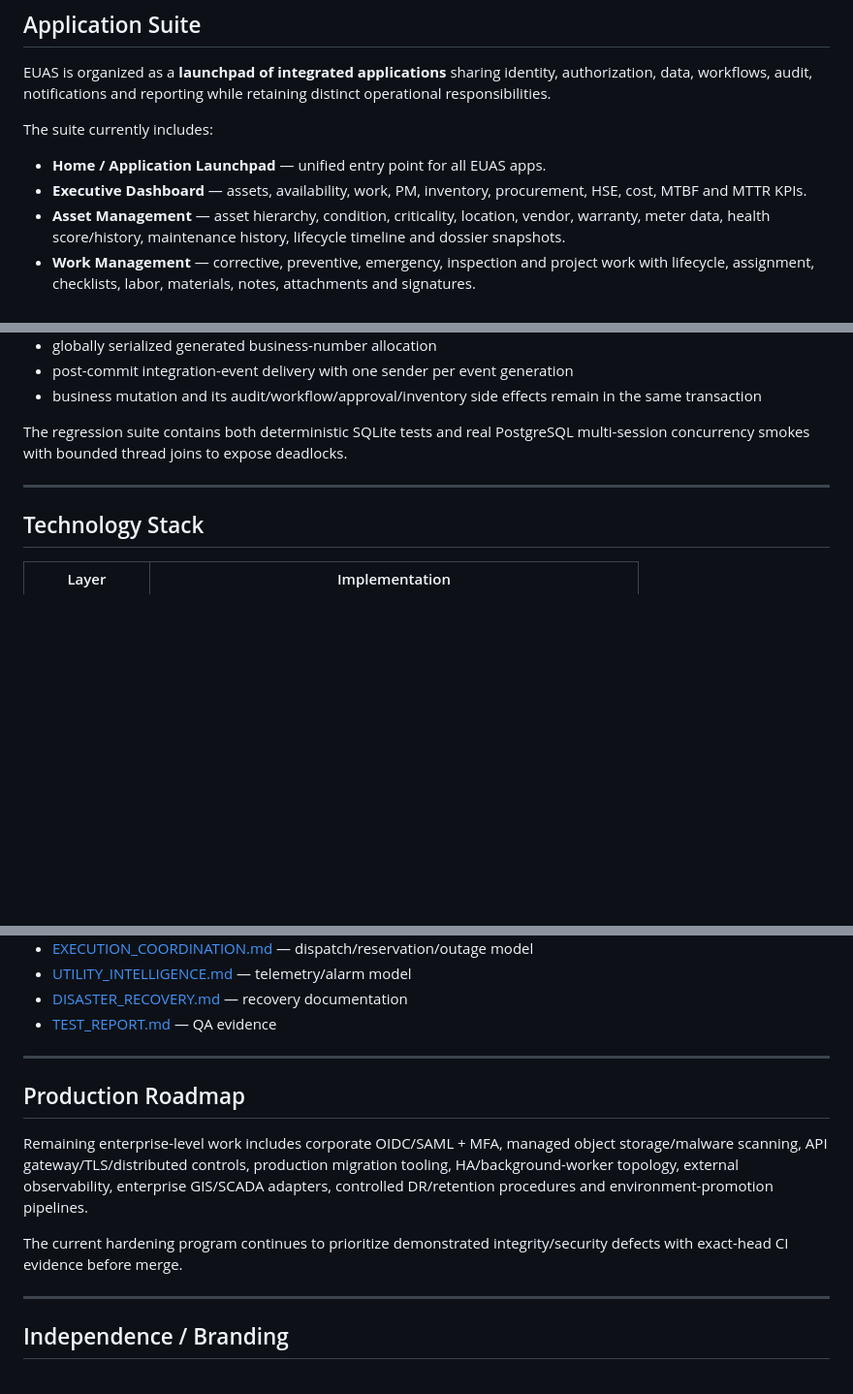
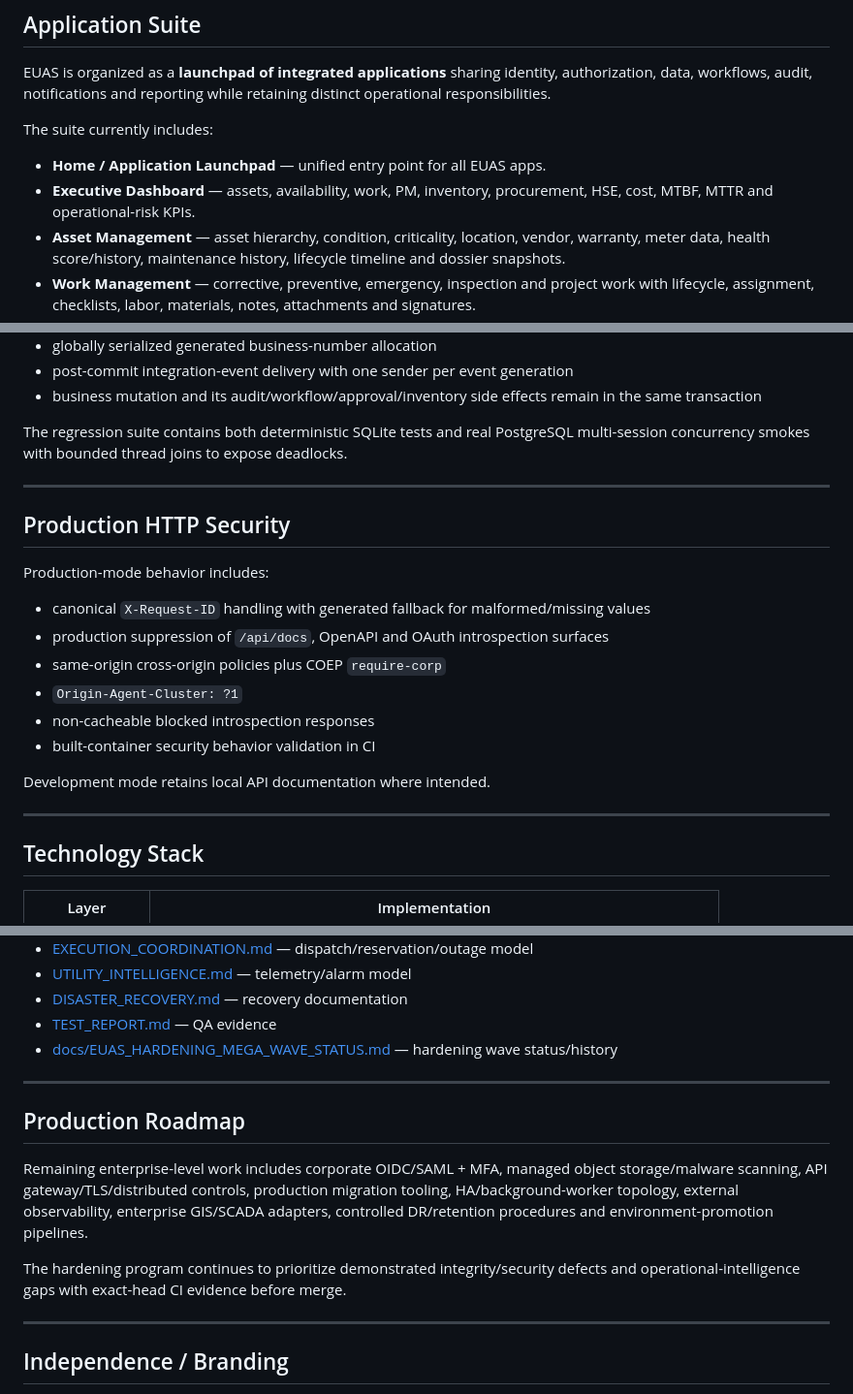
Before and after one commit to 3more102/elsewedy-utilities-application-suite, a Markdown page: README.md, 3 parts joined by grey strips. Shown at 97% size. Rendered like a GitHub page; blank space fills up the shorter version.

```diff
--- a/README.md
+++ b/README.md
@@ -110,7 +182,7 @@ EUAS is organized as a **launchpad of integrated applications** sharing identity
 The suite currently includes:
 
 - **Home / Application Launchpad** — unified entry point for all EUAS apps.
-- **Executive Dashboard** — assets, availability, work, PM, inventory, procurement, HSE, cost, MTBF and MTTR KPIs.
+- **Executive Dashboard** — assets, availability, work, PM, inventory, procurement, HSE, cost, MTBF, MTTR and operational-risk KPIs.
 - **Asset Management** — asset hierarchy, condition, criticality, location, vendor, warranty, meter data, health score/history, maintenance history, lifecycle timeline and dossier snapshots.
 - **Work Management** — corrective, preventive, emergency, inspection and project work with lifecycle, assignment, checklists, labor, materials, notes, attachments and signatures.
 - **Preventive Maintenance & Planning** — calendar, meter/runtime and condition-oriented plans, automatic due-work generation and workload/capacity forecasting.
@@ -256,6 +330,21 @@ The regression suite contains both deterministic SQLite tests and real PostgreSQ
 
 ---
 
+## Production HTTP Security
+
+Production-mode behavior includes:
+
+- canonical `X-Request-ID` handling with generated fallback for malformed/missing values
+- production suppression of `/api/docs`, OpenAPI and OAuth introspection surfaces
+- same-origin cross-origin policies plus COEP `require-corp`
+- `Origin-Agent-Cluster: ?1`
+- non-cacheable blocked introspection responses
+- built-container security behavior validation in CI
+
+Development mode retains local API documentation where intended.
+
+---
+
 ## Technology Stack
 
 | Layer | Implementation |
@@ -444,6 +533,7 @@ See `.env.example` for the complete configuration surface.
 - [UTILITY_INTELLIGENCE.md](UTILITY_INTELLIGENCE.md) — telemetry/alarm model
 - [DISASTER_RECOVERY.md](DISASTER_RECOVERY.md) — recovery documentation
 - [TEST_REPORT.md](TEST_REPORT.md) — QA evidence
+- [docs/EUAS_HARDENING_MEGA_WAVE_STATUS.md](docs/EUAS_HARDENING_MEGA_WAVE_STATUS.md) — hardening wave status/history
 
 ---
 
@@ -451,7 +541,7 @@ See `.env.example` for the complete configuration surface.
 
 Remaining enterprise-level work includes corporate OIDC/SAML + MFA, managed object storage/malware scanning, API gateway/TLS/distributed controls, production migration tooling, HA/background-worker topology, external observability, enterprise GIS/SCADA adapters, controlled DR/retention procedures and environment-promotion pipelines.
 
-The current hardening program continues to prioritize demonstrated integrity/security defects with exact-head CI evidence before merge.
+The hardening program continues to prioritize demonstrated integrity/security defects and operational-intelligence gaps with exact-head CI evidence before merge.
 
 ---
 
```
Also changed, not shown: other parts of README.md (+89 -15 lines).
